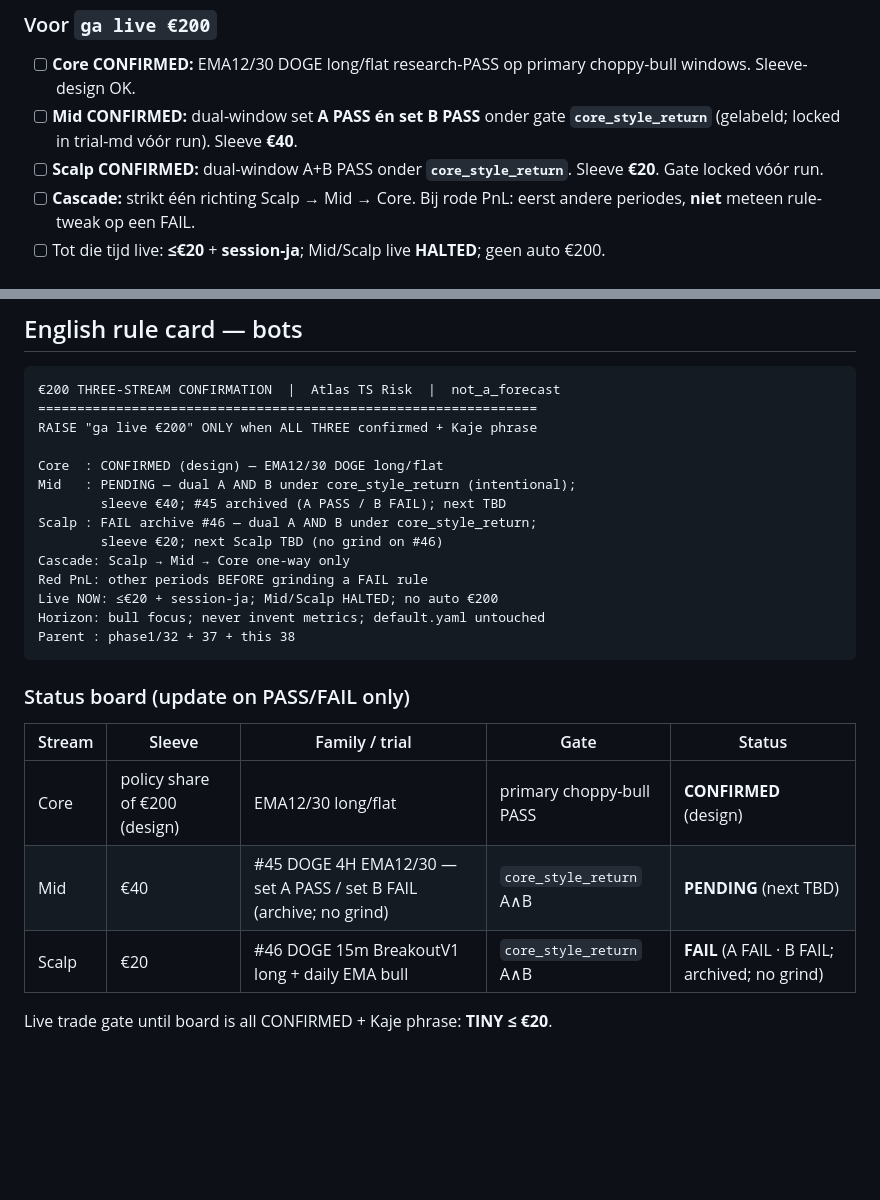
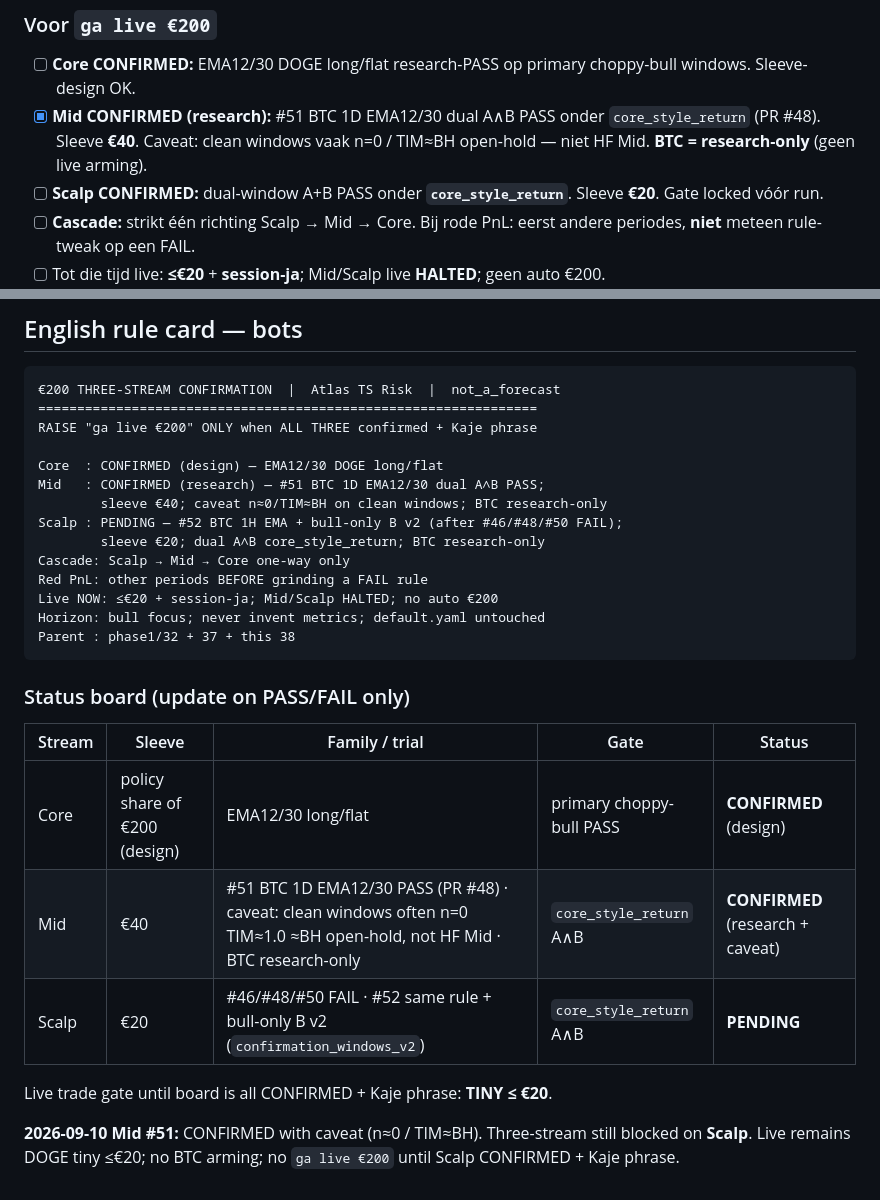
Before and after one commit to Atlas-Interactive-HQ/Trading-Systems, a Markdown page: phase1/38-eur200-three-stream-confirmation.md, 2 parts joined by grey strips. Drawn GitHub-style; blank space fills up the shorter version.

Commit message:
Docs: Mid CONFIRMED on phase1/38 (#51 BTC 1D EMA). (#49)
Board: Mid research CONFIRMED with n≈0/TIM≈BH caveat; Scalp still
PENDING (#52). Live DOGE ≤€20; no BTC arming; no ga live €200.
not_a_forecast. No orders.

Co-authored-by: Atlas | Trading Systems <atlas-trading-systems@users.noreply.github.com>

```diff
--- a/phase1/38-eur200-three-stream-confirmation.md
+++ b/phase1/38-eur200-three-stream-confirmation.md
@@ -23,7 +23,7 @@ Archived Scalp FAIL under `core_style_return`: **#46** DOGE 15m BreakoutV1 long
 
 ### Voor `ga live €200`
 - [ ] **Core CONFIRMED:** EMA12/30 DOGE long/flat research-PASS op primary choppy-bull windows. Sleeve-design OK.
-- [ ] **Mid CONFIRMED:** dual-window set **A PASS én set B PASS** onder gate **`core_style_return`** (gelabeld; locked in trial-md vóór run). Sleeve **€40**.
+- [x] **Mid CONFIRMED (research):** #51 BTC 1D EMA12/30 dual A∧B PASS onder `core_style_return` (PR #48). Sleeve **€40**. Caveat: clean windows vaak n=0 / TIM≈BH open-hold — niet HF Mid. **BTC = research-only** (geen live arming).
 - [ ] **Scalp CONFIRMED:** dual-window A+B PASS onder **`core_style_return`**. Sleeve **€20**. Gate locked vóór run.
 - [ ] **Cascade:** strikt één richting Scalp → Mid → Core. Bij rode PnL: eerst andere periodes, **niet** meteen rule-tweak op een FAIL.
 - [ ] Tot die tijd live: **≤€20** + **session-ja**; Mid/Scalp live **HALTED**; geen auto €200.
@@ -46,10 +46,10 @@ Archived Scalp FAIL under `core_style_return`: **#46** DOGE 15m BreakoutV1 long
 RAISE "ga live €200" ONLY when ALL THREE confirmed + Kaje phrase
 
 Core  : CONFIRMED (design) — EMA12/30 DOGE long/flat
-Mid   : PENDING — dual A AND B under core_style_return (intentional);
-        sleeve €40; #45 archived (A PASS / B FAIL); next TBD
-Scalp : FAIL archive #46 — dual A AND B under core_style_return;
-        sleeve €20; next Scalp TBD (no grind on #46)
+Mid   : CONFIRMED (research) — #51 BTC 1D EMA12/30 dual A∧B PASS;
+        sleeve €40; caveat n≈0/TIM≈BH on clean windows; BTC research-only
+Scalp : PENDING — #52 BTC 1H EMA + bull-only B v2 (after #46/#48/#50 FAIL);
+        sleeve €20; dual A∧B core_style_return; BTC research-only
 Cascade: Scalp → Mid → Core one-way only
 Red PnL: other periods BEFORE grinding a FAIL rule
 Live NOW: ≤€20 + session-ja; Mid/Scalp HALTED; no auto €200
@@ -62,7 +62,9 @@ Parent : phase1/32 + 37 + this 38
 | Stream | Sleeve | Family / trial | Gate | Status |
 |--------|--------|----------------|------|--------|
 | Core | policy share of €200 (design) | EMA12/30 long/flat | primary choppy-bull PASS | **CONFIRMED** (design) |
-| Mid | €40 | #45 DOGE 4H EMA12/30 — set A PASS / set B FAIL (archive; no grind) | `core_style_return` A∧B | **PENDING** (next TBD) |
-| Scalp | €20 | #46 DOGE 15m BreakoutV1 long + daily EMA bull | `core_style_return` A∧B | **FAIL** (A FAIL · B FAIL; archived; no grind) |
+| Mid | €40 | #51 BTC 1D EMA12/30 PASS (PR #48) · caveat: clean windows often n=0 TIM≈1.0 ≈BH open-hold, not HF Mid · BTC research-only | `core_style_return` A∧B | **CONFIRMED** (research + caveat) |
+| Scalp | €20 | #46/#48/#50 FAIL · #52 same rule + bull-only B v2 (`confirmation_windows_v2`) | `core_style_return` A∧B | **PENDING** |
 
 Live trade gate until board is all CONFIRMED + Kaje phrase: **TINY ≤ €20**.
+
+**2026-09-10 Mid #51:** CONFIRMED with caveat (n≈0 / TIM≈BH). Three-stream still blocked on **Scalp**. Live remains DOGE tiny ≤€20; no BTC arming; no `ga live €200` until Scalp CONFIRMED + Kaje phrase.
```
